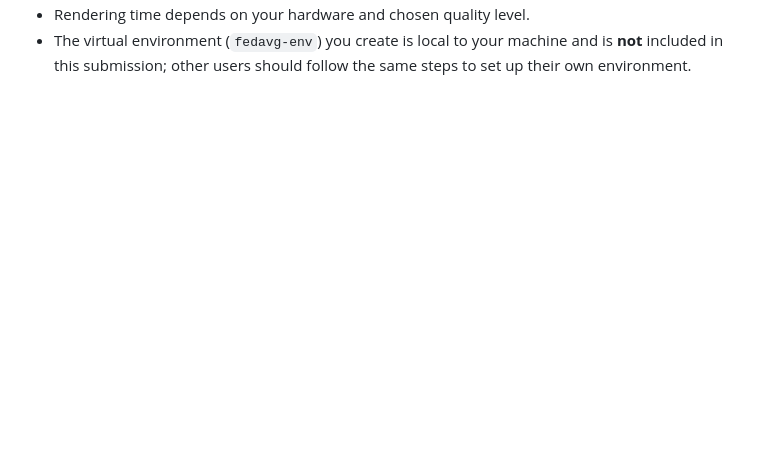
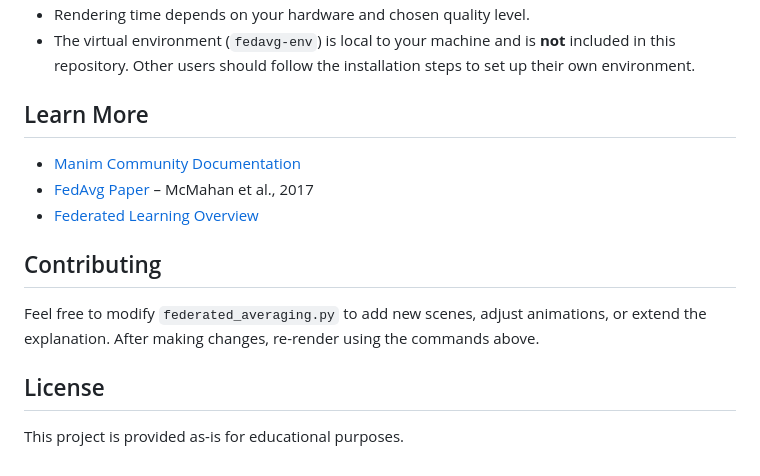
Before and after one commit to LydiaDObeng/DistributedML565, a Markdown page: Manim explanations (ResNet & FedAvg)/FedAvg_Manim/README.md, the part around the change printed below. GitHub-like rendering; blank space fills up the shorter version.

```diff
--- a/Manim explanations (ResNet & FedAvg)/FedAvg_Manim/README.md
+++ b/Manim explanations (ResNet & FedAvg)/FedAvg_Manim/README.md
@@ -164,2 +157,16 @@ You can:
 - Rendering time depends on your hardware and chosen quality level.
-- The virtual environment (`fedavg-env`) you create is local to your machine and is **not** included in this submission; other users should follow the same steps to set up their own environment.
+- The virtual environment (`fedavg-env`) is local to your machine and is **not** included in this repository. Other users should follow the installation steps to set up their own environment.
+
+## Learn More
+
+- [Manim Community Documentation](https://docs.manim.community/)
+- [FedAvg Paper](https://arxiv.org/abs/1602.05629) – McMahan et al., 2017
+- [Federated Learning Overview](https://federated.withgoogle.com/)
+
+## Contributing
+
+Feel free to modify `federated_averaging.py` to add new scenes, adjust animations, or extend the explanation. After making changes, re-render using the commands above.
+
+## License
+
+This project is provided as-is for educational purposes.
```
Also changed, not shown: other parts of Manim explanations (ResNet & FedAvg)/FedAvg_Manim/README.md (+93 -100 lines).
